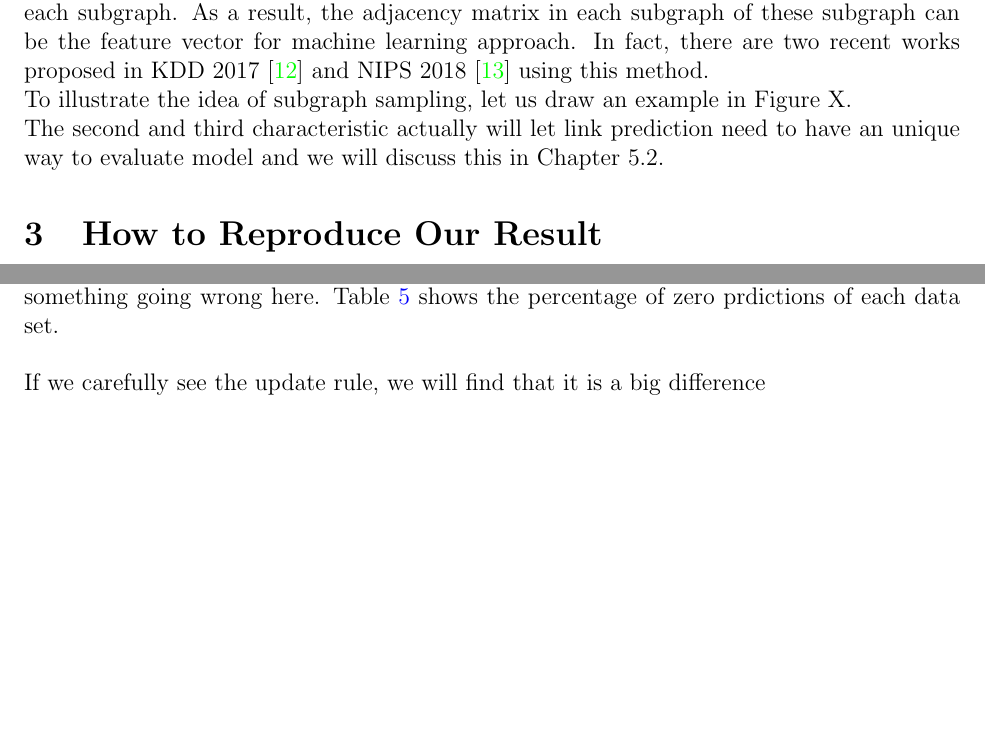
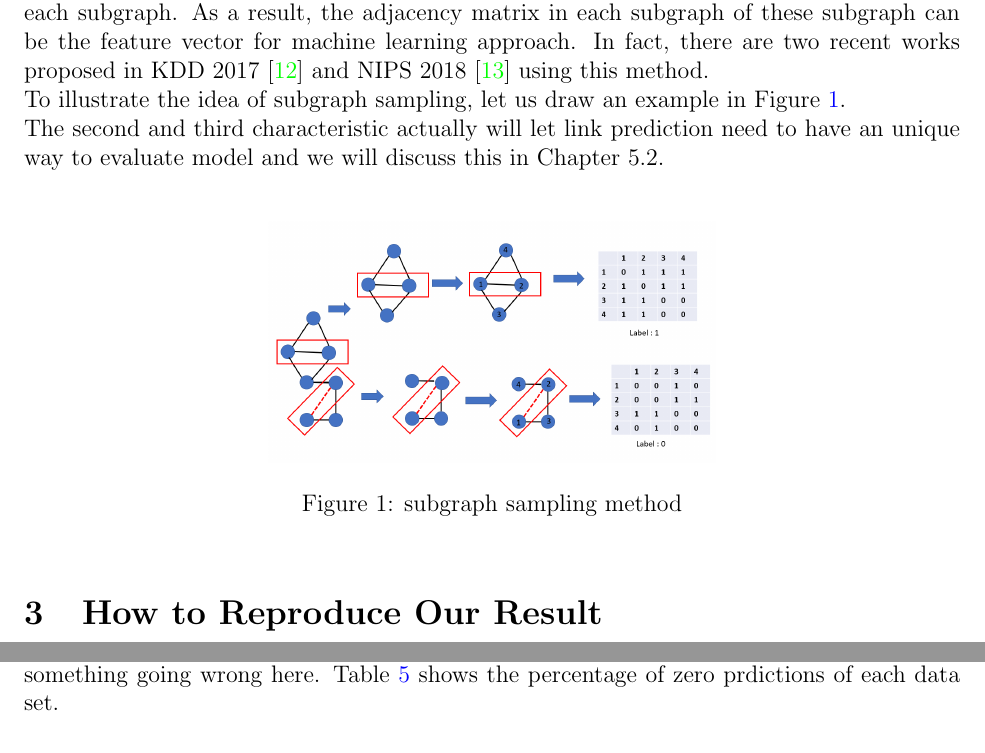
Before and after one commit to miamiasheep/Purdue_ML_Final_Project, a LaTeX document (final_report.tex): two parts of pages 2 and 9 of 11, joined at a grey line, cut so that both start at the same text, the shorter picture padded with empty space. Compiled offline with pdfLaTeX.

Commit message:
[feature] Add subgraph_sampling example

```diff
--- a/final_report.tex
+++ b/final_report.tex
@@ -54,9 +54,16 @@ We will discuss this method in Chapter 8.
 3. Subgraph Sampling Method \\
 Subgraph Sampling approach is to sample a set of subgraph and enumerate all the nodes in each subgraph. As a result, the adjacency matrix in each subgraph of these subgraph can be the feature vector for machine learning approach. In fact, there are two recent works proposed in KDD 2017 \cite{lp2017} and NIPS 2018 \cite{lp2018} using this method.
 \\
-To illustrate the idea of subgraph sampling, let us draw an example in Figure X.
+To illustrate the idea of subgraph sampling, let us draw an example in Figure \ref{fig:subsample}.
 \\
 The second and third characteristic actually will let link prediction need to have an unique way to evaluate model and we will discuss this in Chapter 5.2.
+\\
+\begin{figure}[h]
+	\centering
+	\includegraphics[scale=0.3]{subgraph_sampling_approach}
+	\caption{subgraph sampling method}
+	\label{fig:subsample}
+\end{figure}
 
 \section{How to Reproduce Our Result}
 We believe that reproducibility is very important when it comes to research. Thus, we carefully recorded all of our experiment results on Github. All the results presented in the following sections can be easily reproduced using this github repository:
@@ -301,9 +308,6 @@ However, Matrix Factorization performs bad not because it is not suitable for th
 	\caption{zero predictions in each data set}
 	\label{tab:zero}
 \end{table}
-\\
-If we carefully see the update rule, we will find that it is a big difference
-
 
 \subsection {Update Rules of Matrix Factorization}
 
```
Also changed, not shown: final_report.pdf, subgraph_sampling_approach.PNG (added).
